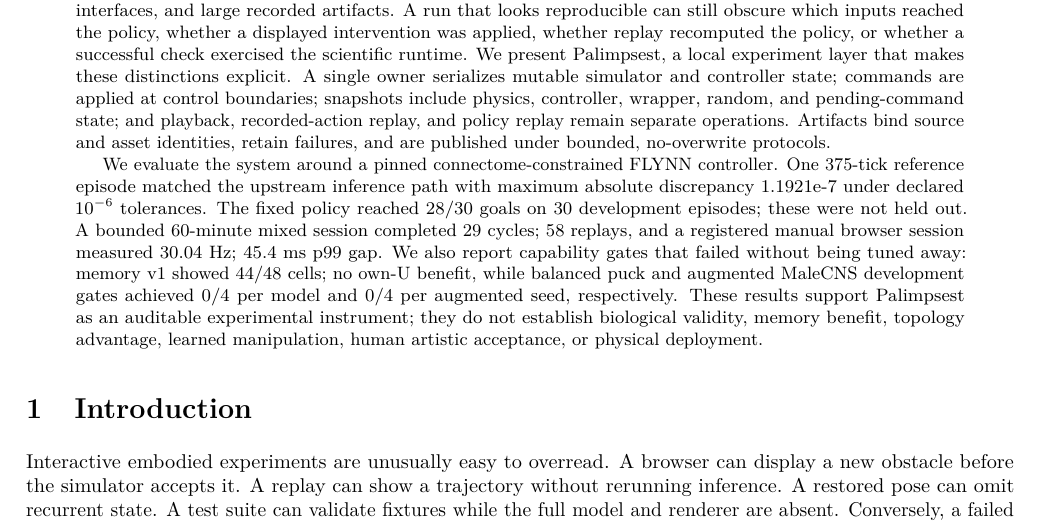
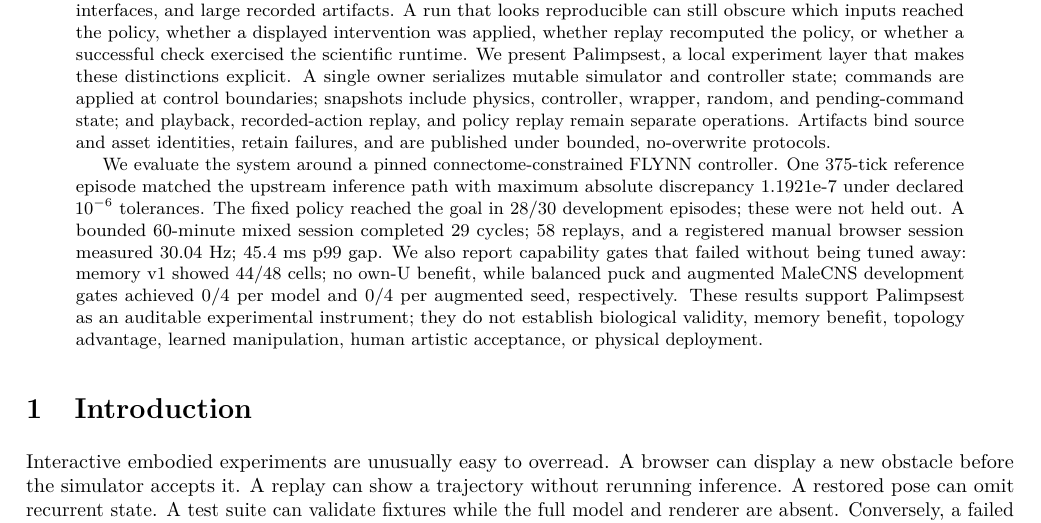
Before and after one commit to Aadrika08/palimpsest, a LaTeX paper (paper/main.tex): part of page 1 of 7, cut so that both start at the same text. Compiled offline with pdfLaTeX.

Commit message:
paper: finalize evidence-scoped draft

```diff
--- a/paper/main.tex
+++ b/paper/main.tex
@@ -51,7 +51,7 @@
 We evaluate the system around a pinned connectome-constrained FLYNN controller.
 One 375-tick reference episode matched the upstream inference path with maximum
 absolute discrepancy \FlynnParityMaxDifference{} under declared $10^{-6}$
-tolerances. The fixed policy reached \FlynnDevelopmentGoals{} goals on 30
+tolerances. The fixed policy reached the goal in \FlynnDevelopmentGoals{}
 development episodes; these were not held out. A bounded 60-minute mixed
 session completed \MixedEnduranceResult{}, and a registered manual browser
 session measured \ManualBrowserCadence{}. We also report capability gates that
```
Also changed, not shown: 2 other files.
